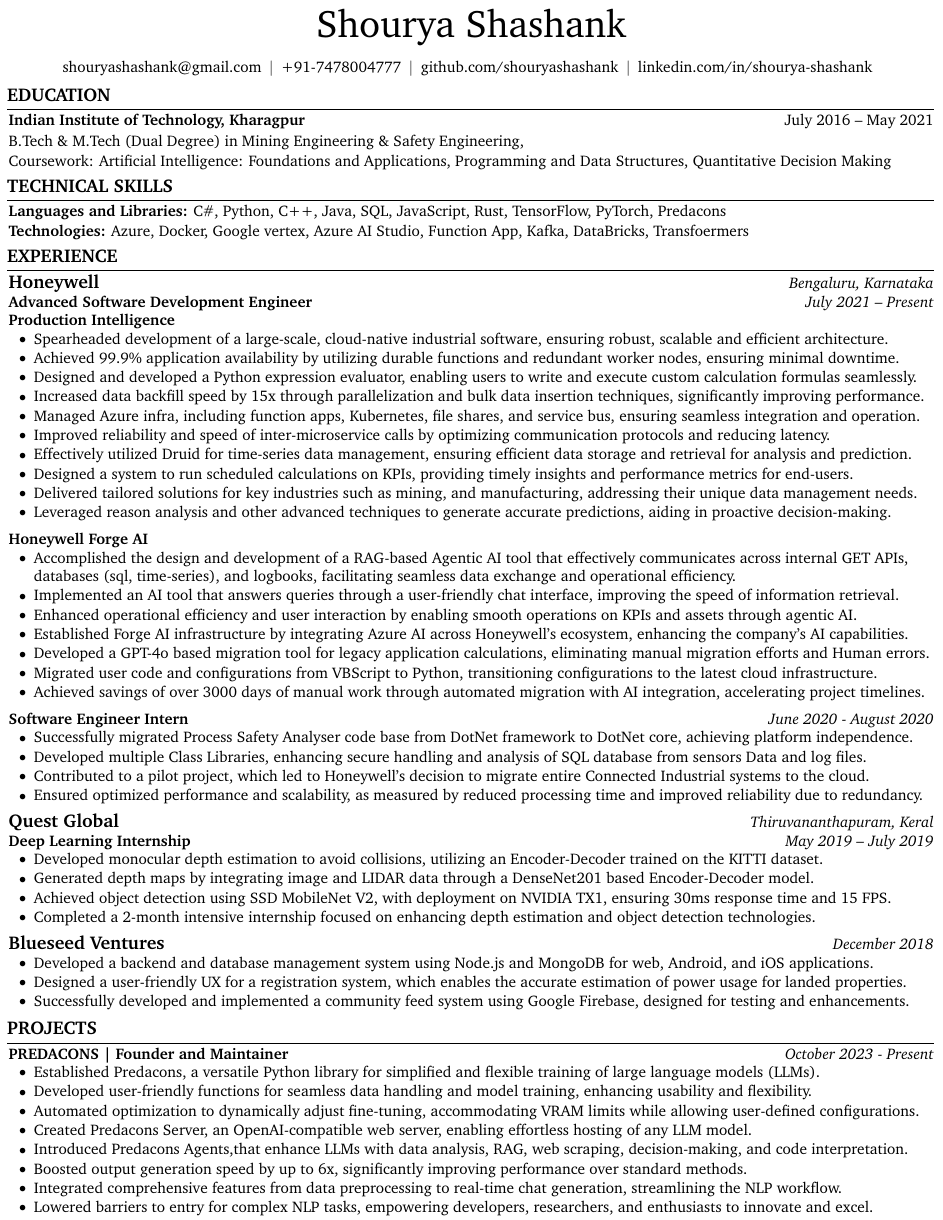
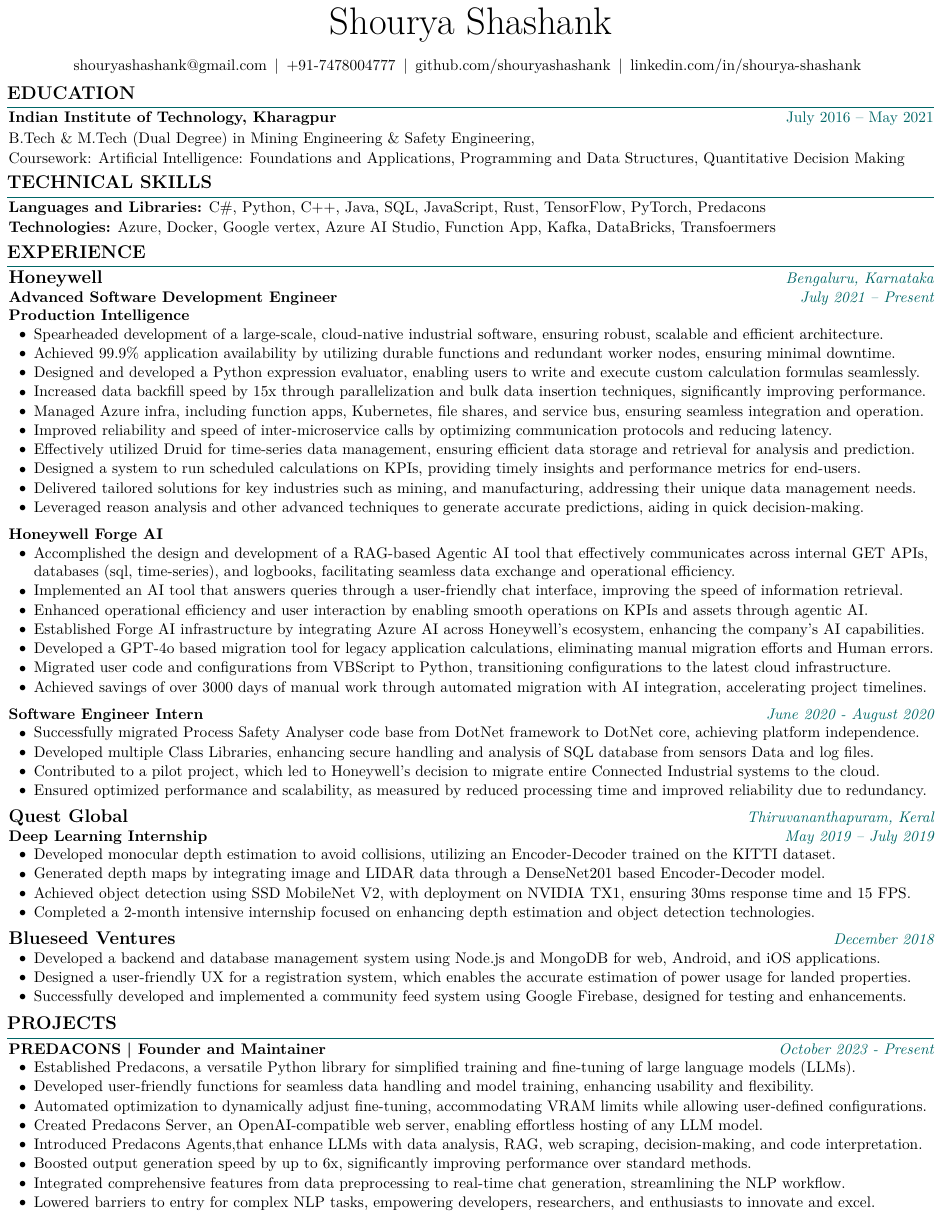
Before and after one commit to shouryashashank/cv, a LaTeX CV (shourya_default_cv.tex): part of the page, cut so that both start at the same text. Compiled offline with pdfLaTeX.

Commit message:
updated cv

```diff
--- a/shourya_default_cv.tex
+++ b/shourya_default_cv.tex
@@ -44,8 +44,8 @@
     \usepackage{lmodern}
 \fi
 
-\usepackage{charter}
-
+\usepackage{xcolor}
+\definecolor{darkteal}{rgb}{0.0, 0.4, 0.4}
 % Some settings:
 \raggedright
 \AtBeginEnvironment{adjustwidth}{\partopsep0pt} % remove space before adjustwidth environment
@@ -58,7 +58,7 @@
 \setlength{\parskip}{0.0em}
 
 
-\titleformat{\section}{\needspace{4\baselineskip}\bfseries\large}{}{0pt}{}[\vspace{1pt}\titlerule]
+\titleformat{\section}{\needspace{4\baselineskip}\bfseries\large}{}{0pt}{}[\vspace{1pt}\color{darkteal}\titlerule]
 
 \titlespacing{\section}{
     % left space:
@@ -186,8 +186,8 @@
 
     \section{EDUCATION}
 
-        \begin{twocolentry}{
-            July 2016 – May 2021
+        \begin{twocolentry}{\textcolor{darkteal}{
+            July 2016 – May 2021}
         }
             \textbf{Indian Institute of Technology, Kharagpur}\end{twocolentry}
 
@@ -232,7 +232,7 @@
                     \item Effectively utilized Druid for time-series data management, ensuring efficient data storage and retrieval for analysis and prediction.
                     \item Designed a system to run scheduled calculations on KPIs, providing timely insights and performance metrics for end-users.
                     \item Delivered tailored solutions for key industries such as mining, and manufacturing, addressing their unique data management needs.
-                    \item Leveraged reason analysis and other advanced techniques to generate accurate predictions, aiding in proactive decision-making.
+                    \item Leveraged reason analysis and other advanced techniques to generate accurate predictions, aiding in quick decision-making.
 
                 \end{highlights}
             \end{adjustwidth}
@@ -253,7 +253,7 @@
             \end{adjustwidth}
 
             \vspace{0.2 cm}
-            \textbf{\normalsize Software Engineer Intern} \hfill \textit{June 2020 -  August 2020} \\ % Adds slight spacing
+            \textbf{\normalsize Software Engineer Intern} \hfill \textit{\textcolor{darkteal}{June 2020 -  August 2020}} \\ % Adds slight spacing
             \begin{adjustwidth}{0.4cm}{0cm}
                 \begin{highlights}
                     \item Successfully migrated Process Safety Analyser code base from DotNet framework to DotNet core, achieving platform independence.
@@ -264,8 +264,8 @@
             \end{adjustwidth}
 
             \vspace{0.2 cm}
-            \textbf{\large  Quest Global} \hfill \textit{Thiruvananthapuram, Keral} \\
-            \textbf{Deep Learning Internship} \hfill \textit{May 2019 – July 2019}  \\
+            \textbf{\large  Quest Global} \hfill \textit{\textcolor{darkteal}{Thiruvananthapuram, Keral}} \\
+            \textbf{Deep Learning Internship} \hfill \textit{\textcolor{darkteal}{May 2019 – July 2019}}  \\
             \begin{adjustwidth}{0.4cm}{0cm}
                 \begin{highlights}
                     \item Developed monocular depth estimation to avoid collisions, utilizing an Encoder-Decoder trained on the KITTI dataset.
@@ -289,19 +289,16 @@
 
         \vspace{0.05 cm}
 
-        \section{PROJECTS}
-
-
-
+    \section{PROJECTS}
 
     \begin{onecolentry}{
     }
-        \textbf{PREDACONS | Founder and Maintainer} \hfill \textit{October 2023 - Present}\end{onecolentry}
+        \textbf{PREDACONS | Founder and Maintainer} \hfill \textit{\textcolor{darkteal}{October 2023 - Present}}\end{onecolentry}
 
     \begin{onecolentry}
         \begin{adjustwidth}{0.4cm}{0cm}
             \begin{highlights}
-                \item Established Predacons, a versatile Python library for simplified and flexible training of large language models (LLMs).
+                \item Established Predacons, a versatile Python library for simplified training and fine-tuning of large language models (LLMs).
                 \item Developed user-friendly functions for seamless data handling and model training, enhancing usability and flexibility.
                 \item Automated optimization to dynamically adjust fine-tuning, accommodating VRAM limits while allowing user-defined configurations.
                 \item Created Predacons Server, an OpenAI-compatible web server, enabling effortless hosting of any LLM model.
```
Also changed, not shown: shourya_default_cv.pdf, shourya_default_cv.tex (6 more changed lines).
